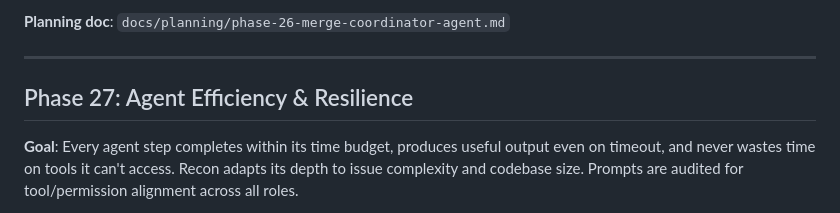
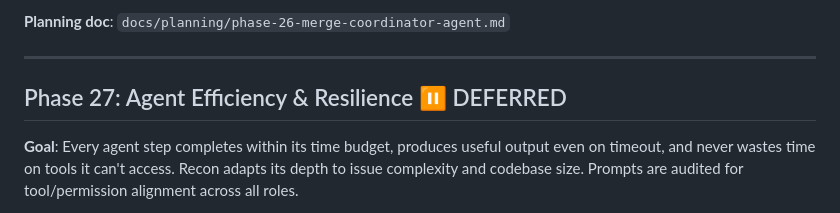
Before and after one commit to peter-stratton/dark-factory, a Markdown page: docs/ROADMAP.md, the part around the change. GitHub-like rendering.

```diff
--- a/docs/ROADMAP.md
+++ b/docs/ROADMAP.md
@@ -1233,7 +1233,7 @@ implementer context and is slower than necessary.
 
 ---
 
-## Phase 27: Agent Efficiency & Resilience
+## Phase 27: Agent Efficiency & Resilience ⏸️ DEFERRED
 
 **Goal**: Every agent step completes within its time budget, produces useful
 output even on timeout, and never wastes time on tools it can't access. Recon
```
Also changed, not shown: docs/planning/phase-27-agent-efficiency-and-resilience.md (deleted, +0 -283 lines).
